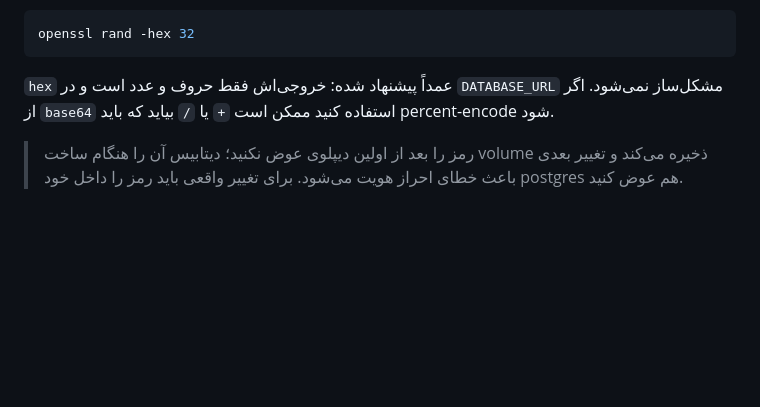
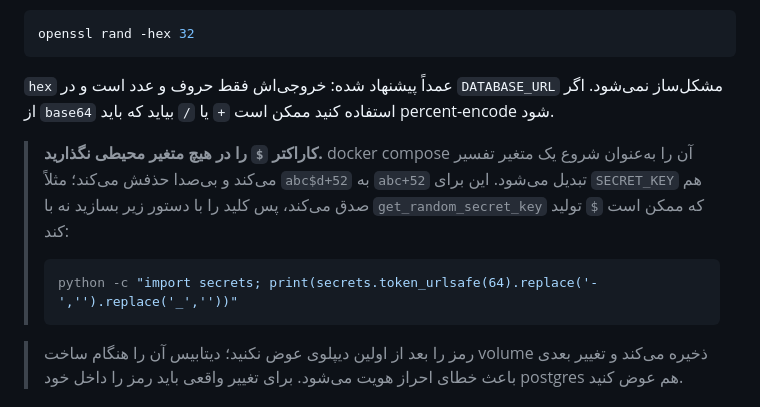
Before and after one commit to MOQA14/NoghteBlog, a Markdown page: README.md, the part around the change. GitHub-like rendering; blank space fills up the shorter version.

Commit message:
هشدار درباره‌ی کاراکتر دلار در متغیرهای محیطی
docker compose مقدار متغیرها را interpolate می‌کند، پس یک $ داخل مقدار
بی‌صدا حذف می‌شود. تست شد: مقدار abc$d+52@t8 به abc+52@t8 تبدیل می‌شود.

این برای SECRET_KEY خطرناک است چون دستور معمول
get_random_secret_key جنگو ممکن است $ تولید کند و کلیدی که به کانتینر
می‌رسد با کلیدی که فکر می‌کنید متفاوت باشد.

README حالا دستور ساخت کلیدِ فقط حروف و عدد را می‌دهد.

Co-Authored-By: Claude Opus 5 <noreply@anthropic.com>
Claude-Session: https://claude.ai/code/session_01TiEdQqn8Ktm7eq3chq3Gjw

````diff
--- a/README.md
+++ b/README.md
@@ -247,6 +247,15 @@ openssl rand -hex 32
 مشکل‌ساز نمی‌شود. اگر از `base64` استفاده کنید ممکن است `+` یا `/` بیاید که
 باید percent-encode شود.
 
+> **کاراکتر `$` را در هیچ متغیر محیطی نگذارید.** docker compose آن را به‌عنوان
+> شروع یک متغیر تفسیر می‌کند و بی‌صدا حذفش می‌کند؛ مثلاً `abc$d+52` به
+> `abc+52` تبدیل می‌شود. این برای `SECRET_KEY` هم صدق می‌کند، پس کلید را با
+> دستور زیر بسازید نه با `get_random_secret_key` که ممکن است `$` تولید کند:
+>
+> ```bash
+> python -c "import secrets; print(secrets.token_urlsafe(64).replace('-','').replace('_',''))"
+> ```
+
 > رمز را بعد از اولین دیپلوی عوض نکنید؛ دیتابیس آن را هنگام ساخت volume ذخیره
 > می‌کند و تغییر بعدی باعث خطای احراز هویت می‌شود. برای تغییر واقعی باید رمز را
 > داخل خود postgres هم عوض کنید.
````
